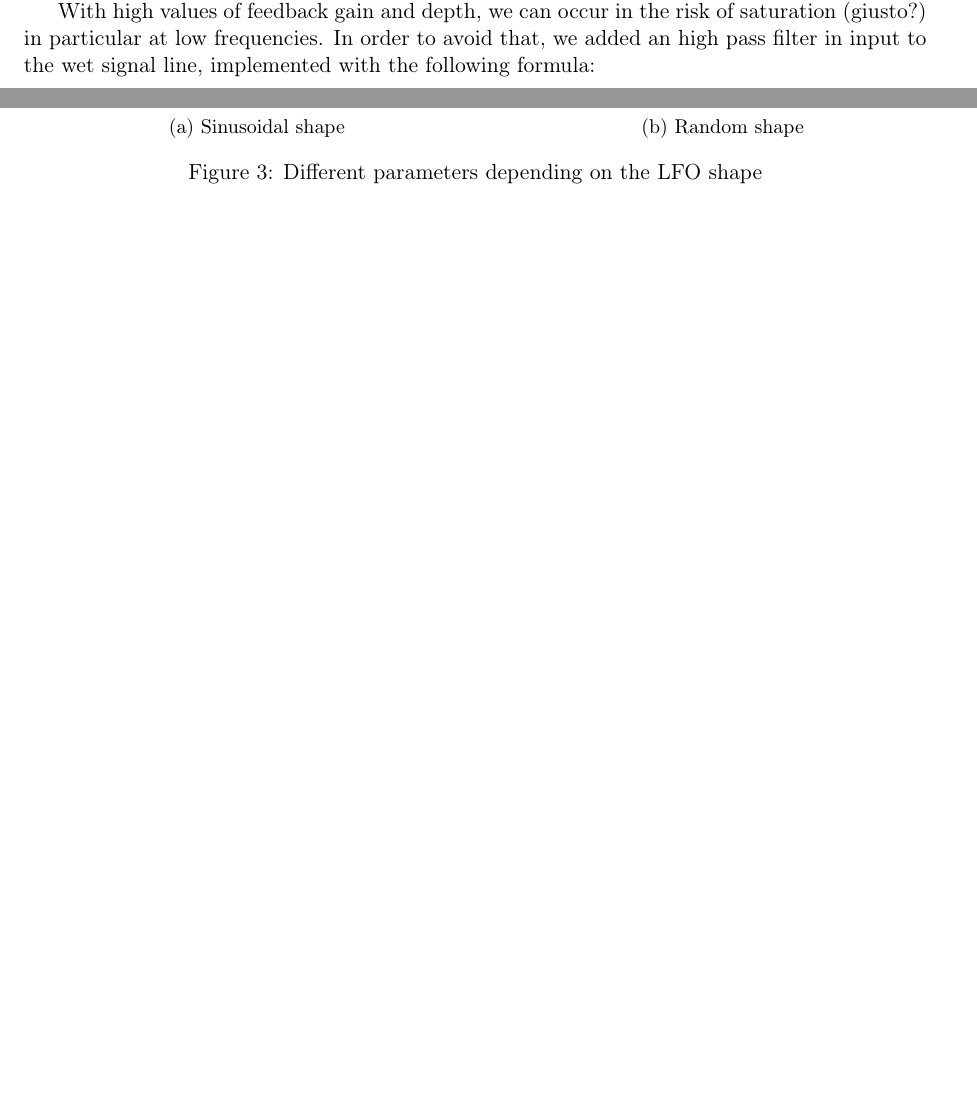
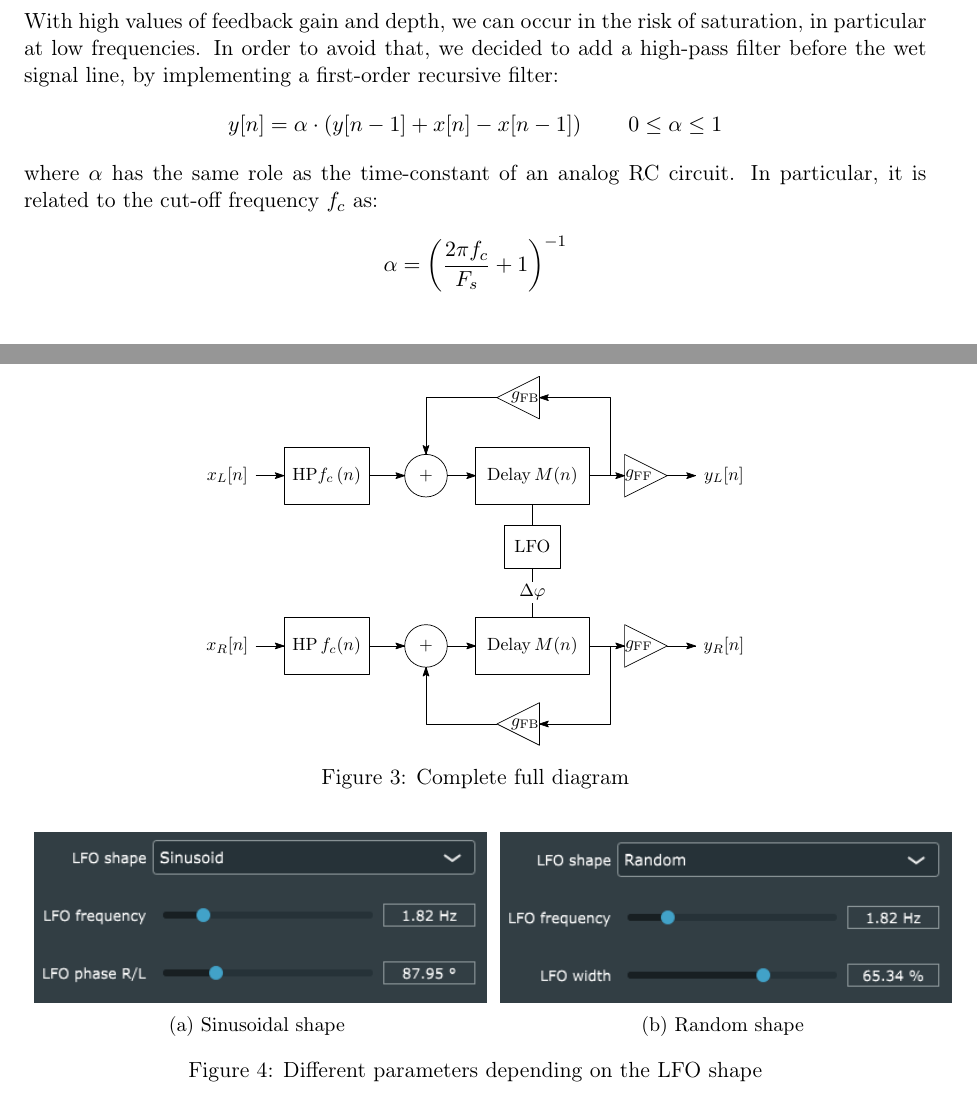
Before and after one commit to Poliuti/cmls-hw2, a LaTeX document (document/main.tex, which reads document/sections/flanger.tex, document/sections/hpf.tex): two parts of pages 3 and 4 of 6 before the commit and two parts of pages 4 and 5 of 6 after it, joined at a grey line, cut so that both start at the same text, the shorter picture padded with empty space. Compiled offline with pdfLaTeX.

Commit message:
document: some words on hpf + diagram

```diff
--- a/document/sections/flanger.tex
+++ b/document/sections/flanger.tex
@@ -50,5 +50,3 @@ The mixing ratio between the two signals is a fundamental aspect of this type of
 Another free parameter for the user is the value of the \textbf{feedback gain}. It is expressed in percentage to. In particular from the graph it can be seen that setting this value equal to 0\% makes this flager match the basic one without feedback. We decided to set the range of this parameter from 0 to 99\% to remain in a stable condition and prevent the risk of distortion of the sound.\\
 As said before, the delay line is controlled by an LFO. We decided to set other degree of freedom for the user and we introduced some other user-adjustable parameters related to it. In particular \textbf{sweep width} is the value of the amplitude of the LFO expressed in terms of number of samples, in a range from  0 to 25. It is also possible to modify the \textbf{LFO frequency}, from 0 to 10 Hz. This parameter is useful to act on the speed of the read pointer. The plugin also provides the possibility to choose the type of wave. Besides the default sine wave, it is possible to set a square, saw tooth, inverse saw tooth, triangular and random waves. This part of code is implemented with a simple switch in FlangerProcessor::waveForm.
 We also add the possibility to change the polarity of the signal.
-
-With high values of feedback gain and depth, we can occur in the risk of saturation (giusto?) in particular at low frequencies. In order to avoid that, we added an high pass filter in input to the wet signal line, implemented with the following formula:
--- a/document/sections/hpf.tex
+++ b/document/sections/hpf.tex
@@ -1 +1,20 @@
 \section{High-Pass Filter}
+
+With high values of feedback gain and depth, we can occur in the risk of saturation, in particular at low frequencies. In order to avoid that, we decided to add a high-pass filter before the wet signal line, by implementing a first-order recursive filter:
+\[
+	y[n] = \alpha \cdot \left( y[n-1] + x[n] - x[n-1] \right)
+	\qquad
+	0 \le \alpha \le 1
+\]
+where $\alpha$ has the same role as the time-constant of an analog RC circuit.
+In particular, it is related to the cut-off frequency $f_c$ as:
+\[
+	\alpha = \left( \frac{2 \pi f_c}{F_s} + 1 \right)^{-1}
+\]
+
+\begin{figure}
+	\centering
+	\includegraphics[width=0.6\linewidth]{assets/diagram-full.pdf}
+	\caption{Complete full diagram}
+	\label{fig:diag}
+\end{figure}
```
Also changed, not shown: document/assets/diagram-full.pdf (added).
